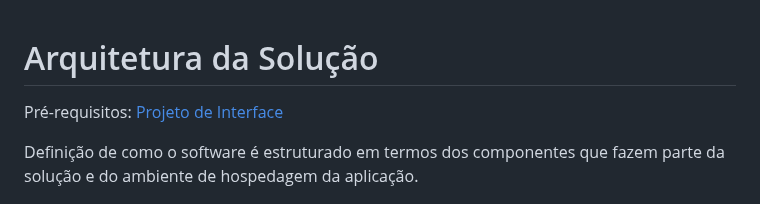
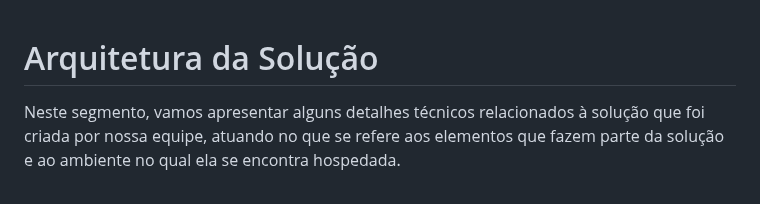
Before and after one commit to ICEI-PUC-Minas-PMV-ADS/pmv-ads-2024-e1-proj-web-t15-connectfit, a Markdown page: docs/05-Arquitetura da Solução.md, the part around the change. GitHub-like rendering.

```diff
--- a/docs/05-Arquitetura da Solução.md
+++ b/docs/05-Arquitetura da Solução.md
@@ -1,8 +1,7 @@
 # Arquitetura da Solução
 
-<span style="color:red">Pré-requisitos: <a href="3-Projeto de Interface.md"> Projeto de Interface</a></span>
 
-Definição de como o software é estruturado em termos dos componentes que fazem parte da solução e do ambiente de hospedagem da aplicação.
+Neste segmento, vamos apresentar alguns detalhes técnicos relacionados à solução que foi criada por nossa equipe, atuando no que se refere aos elementos que fazem parte da solução e ao ambiente no qual ela se encontra hospedada.
 
 ![Arquitetura da Solução](img/02-mob-arch.png)
 
```
